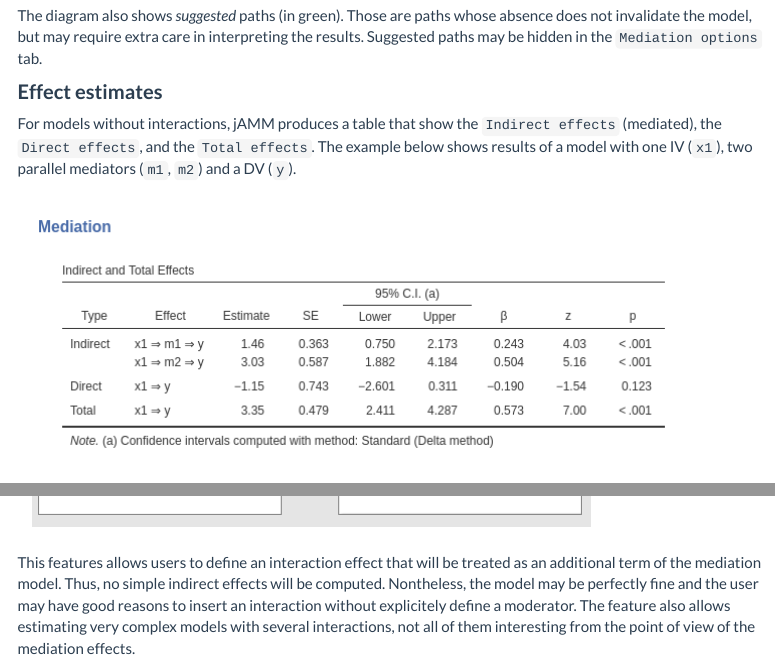
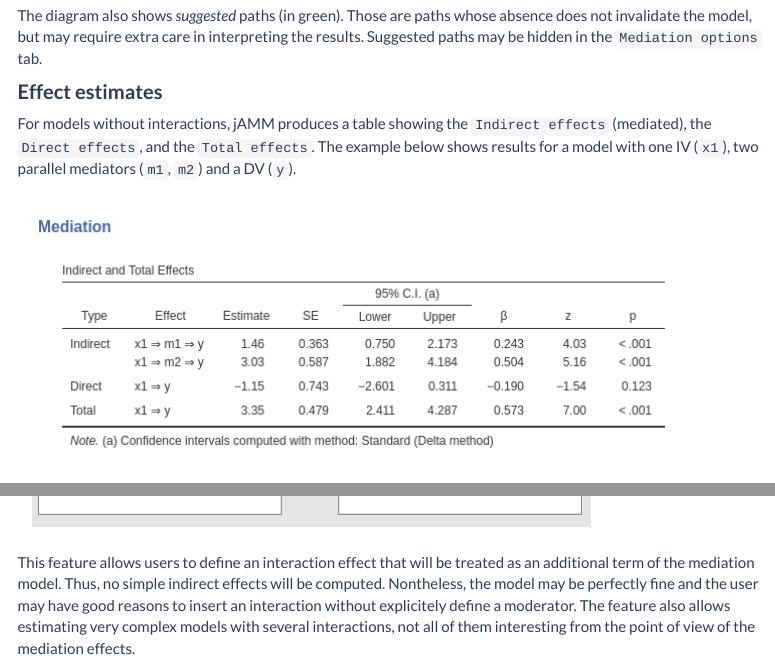
Before and after one commit to mcfanda/jamm_docs, an R Markdown document (docssource/glm.Rmd): the page in a window 1100 px wide, from 4670 px down, and a second part further down, joined at a grey line. Rendered offline with R 4.5, knitr and Pandoc, with nearby package versions; menus at the side of the page are left out.

Commit message:
rosetta 2

```diff
--- a/docssource/glm.Rmd
+++ b/docssource/glm.Rmd
@@ -74,7 +74,7 @@ The diagram also shows _suggested_ paths (in green). Those are paths whose absen
 
 ## Effect estimates
 
-For models without interactions, jAMM produces a table that show the `Indirect effects` (mediated), the `Direct effects`, and the `Total effects`. The example below shows results of a model with one IV (`x1`), two parallel mediators (`m1`, `m2`) and a DV (`y`).
+For models without interactions, jAMM produces a table showing the `Indirect effects` (mediated), the `Direct effects`, and the `Total effects`. The example below shows results for a model with one IV (`x1`), two parallel mediators (`m1`, `m2`) and a DV (`y`).
 
 <img src="glm/results1.png" class="img-responsive" alt="">
 
@@ -116,7 +116,7 @@ jAMM allows to define interactions in the model without specifying a moderator (
 
 <img src="glm/nomod.png" class="img-responsive" alt="">
 
-This features allows users to define an interaction effect that will be treated as an additional term of the mediation model. Thus, no simple indirect effects will be computed. Nontheless, the model may be perfectly fine and the user may have good reasons to insert an interaction without explicitely define a moderator. The feature also allows estimating very complex models with several interactions, not all of them interesting from the point of view of the mediation effects.
+This feature allows users to define an interaction effect that will be treated as an additional term of the mediation model. Thus, no simple indirect effects will be computed. Nontheless, the model may be perfectly fine and the user may have good reasons to insert an interaction without explicitely define a moderator. The feature also allows estimating very complex models with several interactions, not all of them interesting from the point of view of the mediation effects.
 
 See `r link_pages(nickname="moderator_building")` for examples on building models with moderators.
 
```
Also changed, not shown: 3 other files.
